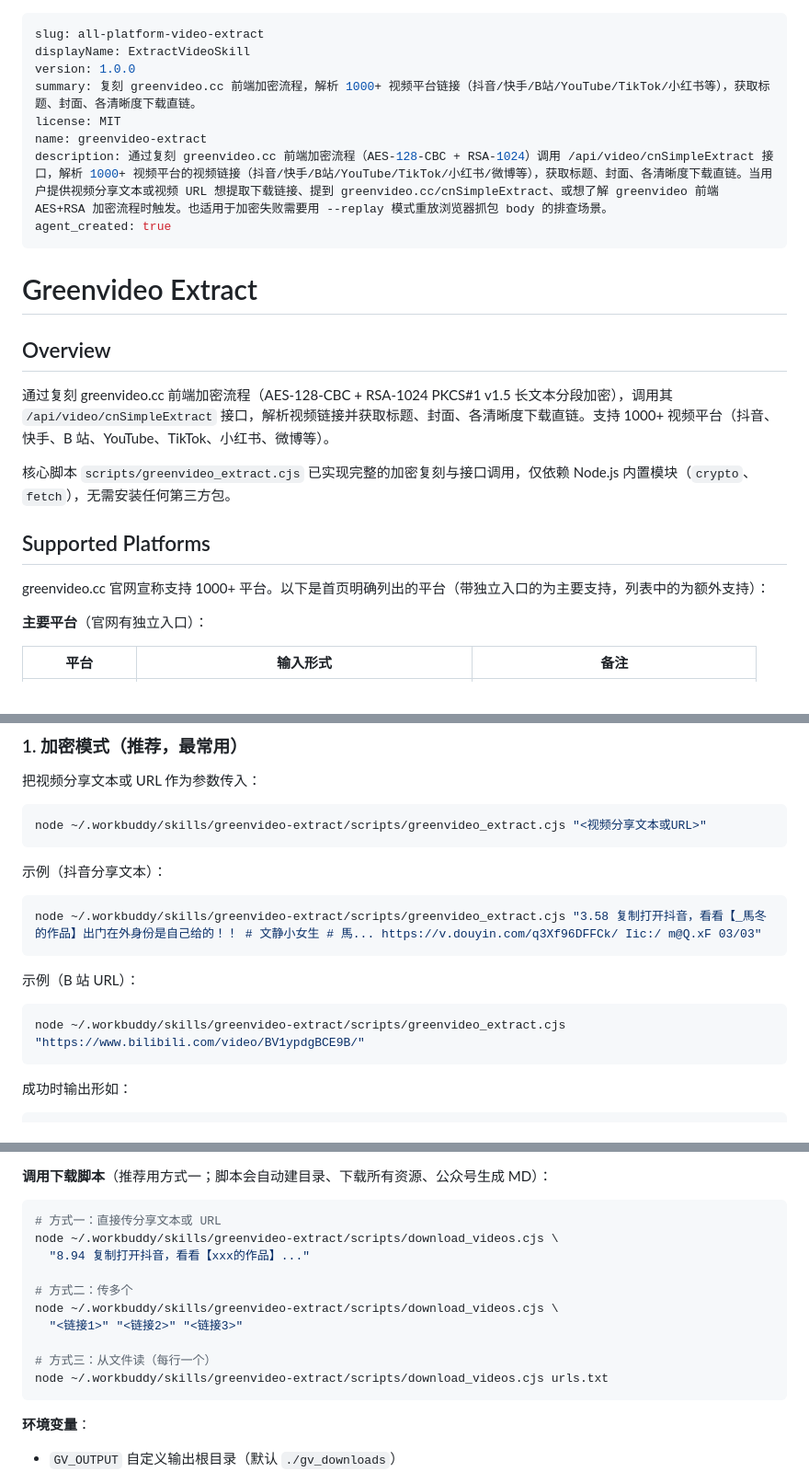
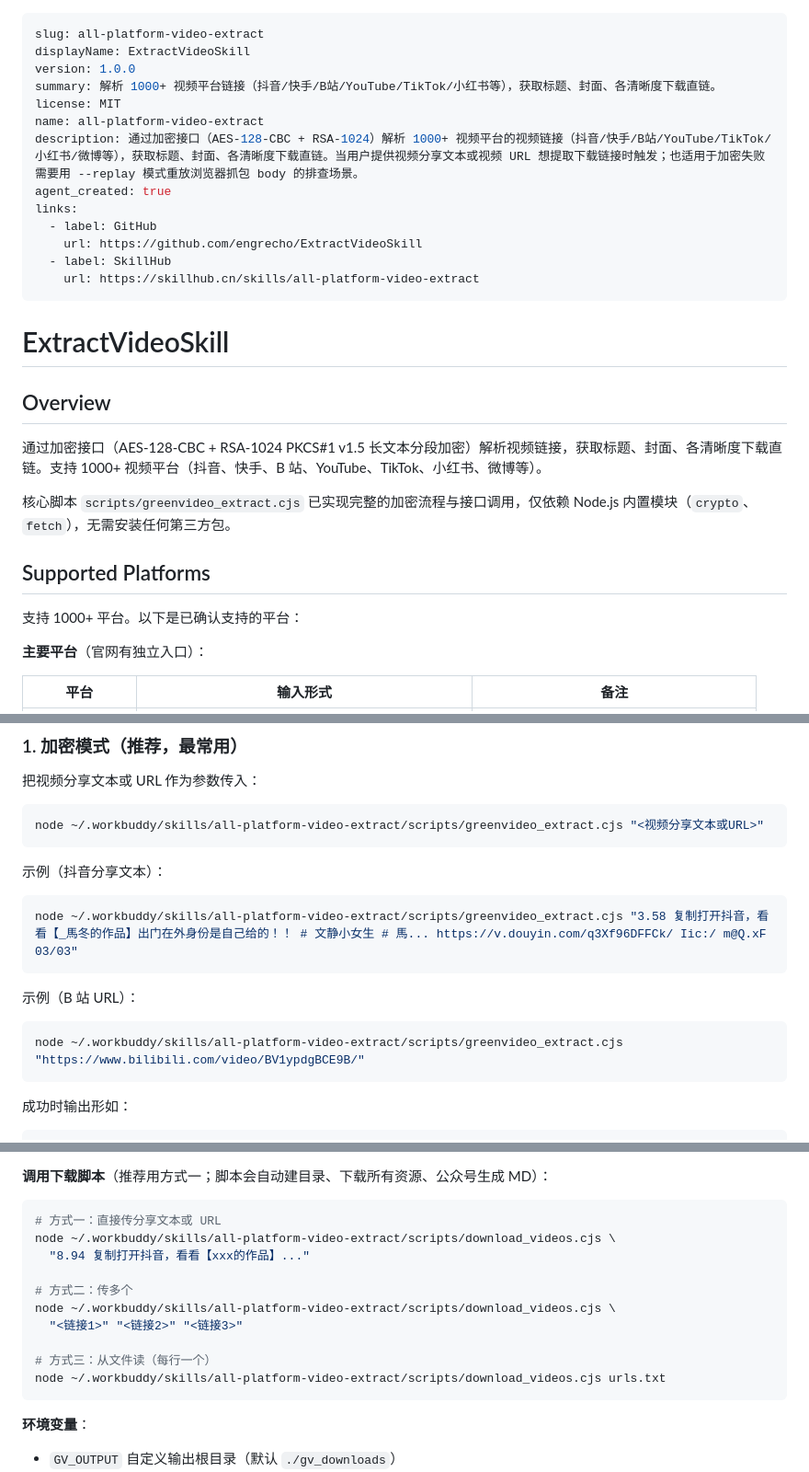
Before and after one commit to engrecho/all-platform-video-extract, a Markdown page: SKILL.md, 3 parts joined by grey strips. Shown at 92% size. GitHub-like rendering.

````diff
--- a/SKILL.md
+++ b/SKILL.md
@@ -2,24 +2,29 @@
 slug: all-platform-video-extract
 displayName: ExtractVideoSkill
 version: 1.0.0
-summary: 复刻 greenvideo.cc 前端加密流程，解析 1000+ 视频平台链接（抖音/快手/B站/YouTube/TikTok/小红书等），获取标题、封面、各清晰度下载直链。
+summary: 解析 1000+ 视频平台链接（抖音/快手/B站/YouTube/TikTok/小红书等），获取标题、封面、各清晰度下载直链。
 license: MIT
-name: greenvideo-extract
-description: 通过复刻 greenvideo.cc 前端加密流程（AES-128-CBC + RSA-1024）调用 /api/video/cnSimpleExtract 接口，解析 1000+ 视频平台的视频链接（抖音/快手/B站/YouTube/TikTok/小红书/微博等），获取标题、封面、各清晰度下载直链。当用户提供视频分享文本或视频 URL 想提取下载链接、提到 greenvideo.cc/cnSimpleExtract、或想了解 greenvideo 前端 AES+RSA 加密流程时触发。也适用于加密失败需要用 --replay 模式重放浏览器抓包 body 的排查场景。
+name: all-platform-video-extract
+description: 通过加密接口（AES-128-CBC + RSA-1024）解析 1000+ 视频平台的视频链接（抖音/快手/B站/YouTube/TikTok/小红书/微博等），获取标题、封面、各清晰度下载直链。当用户提供视频分享文本或视频 URL 想提取下载链接时触发；也适用于加密失败需要用 --replay 模式重放浏览器抓包 body 的排查场景。
 agent_created: true
+links:
+  - label: GitHub
+    url: https://github.com/engrecho/ExtractVideoSkill
+  - label: SkillHub
+    url: https://skillhub.cn/skills/all-platform-video-extract
 ---
 
-# Greenvideo Extract
+# ExtractVideoSkill
 
 ## Overview
 
-通过复刻 greenvideo.cc 前端加密流程（AES-128-CBC + RSA-1024 PKCS#1 v1.5 长文本分段加密），调用其 `/api/video/cnSimpleExtract` 接口，解析视频链接并获取标题、封面、各清晰度下载直链。支持 1000+ 视频平台（抖音、快手、B 站、YouTube、TikTok、小红书、微博等）。
+通过加密接口（AES-128-CBC + RSA-1024 PKCS#1 v1.5 长文本分段加密）解析视频链接，获取标题、封面、各清晰度下载直链。支持 1000+ 视频平台（抖音、快手、B 站、YouTube、TikTok、小红书、微博等）。
 
-核心脚本 `scripts/greenvideo_extract.cjs` 已实现完整的加密复刻与接口调用，仅依赖 Node.js 内置模块（`crypto`、`fetch`），无需安装任何第三方包。
+核心脚本 `scripts/greenvideo_extract.cjs` 已实现完整的加密流程与接口调用，仅依赖 Node.js 内置模块（`crypto`、`fetch`），无需安装任何第三方包。
 
 ## Supported Platforms
 
-greenvideo.cc 官网宣称支持 1000+ 平台。以下是首页明确列出的平台（带独立入口的为主要支持，列表中的为额外支持）：
+支持 1000+ 平台。以下是已确认支持的平台：
 
 **主要平台**（官网有独立入口）：
 
@@ -97,19 +101,19 @@ greenvideo.cc 官网宣称支持 1000+ 平台。以下是首页明确列出的
 把视频分享文本或 URL 作为参数传入：
 
 ```bash
-node ~/.workbuddy/skills/greenvideo-extract/scripts/greenvideo_extract.cjs "<视频分享文本或URL>"
+node ~/.workbuddy/skills/all-platform-video-extract/scripts/greenvideo_extract.cjs "<视频分享文本或URL>"
 ```
 
 示例（抖音分享文本）：
 
 ```bash
-node ~/.workbuddy/skills/greenvideo-extract/scripts/greenvideo_extract.cjs "3.58 复制打开抖音，看看【_馬冬的作品】出门在外身份是自己给的！！ # 文静小女生 # 馬... https://v.douyin.com/q3Xf96DFFCk/ Iic:/ m@Q.xF 03/03"
+node ~/.workbuddy/skills/all-platform-video-extract/scripts/greenvideo_extract.cjs "3.58 复制打开抖音，看看【_馬冬的作品】出门在外身份是自己给的！！ # 文静小女生 # 馬... https://v.douyin.com/q3Xf96DFFCk/ Iic:/ m@Q.xF 03/03"
 ```
 
 示例（B 站 URL）：
 
 ```bash
-node ~/.workbuddy/skills/greenvideo-extract/scripts/greenvideo_extract.cjs "https://www.bilibili.com/video/BV1ypdgBCE9B/"
+node ~/.workbuddy/skills/all-platform-video-extract/scripts/greenvideo_extract.cjs "https://www.bilibili.com/video/BV1ypdgBCE9B/"
 ```
 
 成功时输出形如：
@@ -176,15 +180,15 @@ node ~/.workbuddy/skills/greenvideo-extract/scripts/greenvideo_extract.cjs
 
 ```bash
 # 方式一：直接传分享文本或 URL
-node ~/.workbuddy/skills/greenvideo-extract/scripts/download_videos.cjs \
+node ~/.workbuddy/skills/all-platform-video-extract/scripts/download_videos.cjs \
   "8.94 复制打开抖音，看看【xxx的作品】..."
 
 # 方式二：传多个
-node ~/.workbuddy/skills/greenvideo-extract/scripts/download_videos.cjs \
+node ~/.workbuddy/skills/all-platform-video-extract/scripts/download_videos.cjs \
   "<链接1>" "<链接2>" "<链接3>"
 
 # 方式三：从文件读（每行一个）
-node ~/.workbuddy/skills/greenvideo-extract/scripts/download_videos.cjs urls.txt
+node ~/.workbuddy/skills/all-platform-video-extract/scripts/download_videos.cjs urls.txt
 ```
 
 **环境变量**：
````
Also changed, not shown: other parts of SKILL.md (+10 -11 lines), README.md (+4 -4 lines).
